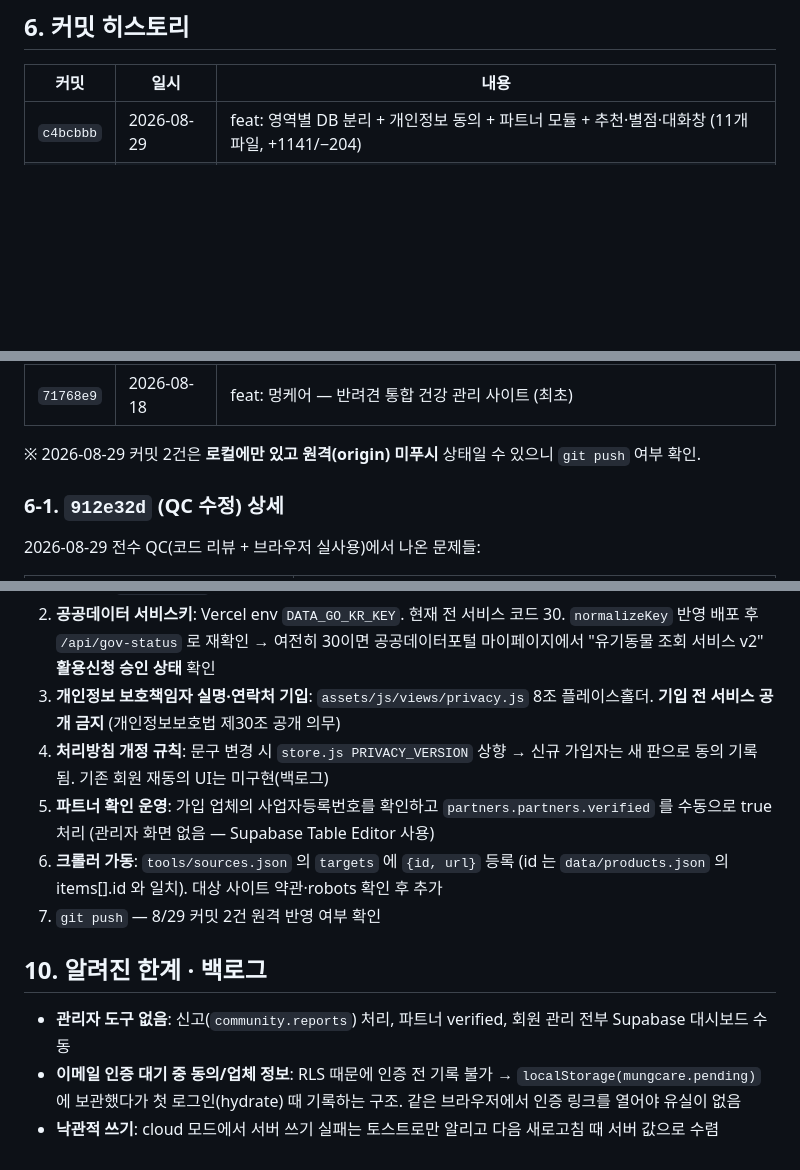
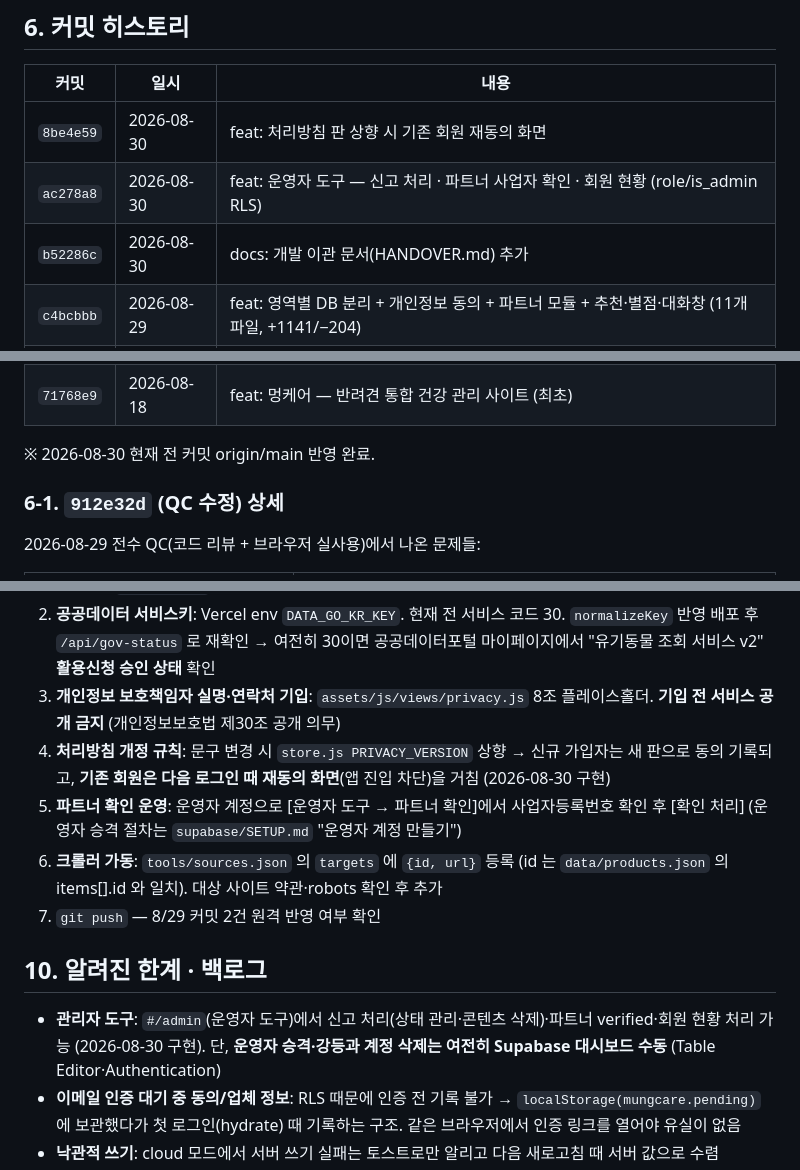
Before and after one commit to oneusaioneul-a11y/mungcare, a Markdown page: HANDOVER.md, 3 parts joined by grey strips. Drawn GitHub-style; blank space fills up the shorter version.

```diff
--- a/HANDOVER.md
+++ b/HANDOVER.md
@@ -137,6 +137,9 @@
 
 | 커밋 | 일시 | 내용 |
 |---|---|---|
+| `8be4e59` | 2026-08-30 | feat: 처리방침 판 상향 시 기존 회원 재동의 화면 |
+| `ac278a8` | 2026-08-30 | feat: 운영자 도구 — 신고 처리 · 파트너 사업자 확인 · 회원 현황 (role/is_admin RLS) |
+| `b52286c` | 2026-08-30 | docs: 개발 이관 문서(HANDOVER.md) 추가 |
 | `c4bcbbb` | 2026-08-29 | feat: 영역별 DB 분리 + 개인정보 동의 + 파트너 모듈 + 추천·별점·대화창 (11개 파일, +1141/−204) |
 | `912e32d` | 2026-08-29 | fix: QC 수정 — 성견 접종 안내, 크롤러 UA, 서비스키 인코딩, 로컬 캐시 (11개 파일, +64/−13) |
 | `3af977f` | 2026-08-19 | feat: 공공데이터 API 연동 — 유기견 입양 정보 |
@@ -147,7 +150,7 @@
 | `6b2d5a2` | 2026-08-19 | fix: 부팅 실패 시 무한 로딩 대신 원인을 화면에 표시 |
 | `71768e9` | 2026-08-18 | feat: 멍케어 — 반려견 통합 건강 관리 사이트 (최초) |
 
-※ 2026-08-29 커밋 2건은 **로컬에만 있고 원격(origin) 미푸시** 상태일 수 있으니 `git push` 여부 확인.
+※ 2026-08-30 현재 전 커밋 origin/main 반영 완료.
 
 ### 6-1. `912e32d` (QC 수정) 상세
 
@@ -217,16 +220,17 @@ node tools/crawl.mjs --dry
 3. **개인정보 보호책임자 실명·연락처 기입**: `assets/js/views/privacy.js` 8조 플레이스홀더.
    **기입 전 서비스 공개 금지** (개인정보보호법 제30조 공개 의무)
 4. **처리방침 개정 규칙**: 문구 변경 시 `store.js PRIVACY_VERSION` 상향 → 신규 가입자는 새 판으로
-   동의 기록됨. 기존 회원 재동의 UI는 미구현(백로그)
-5. **파트너 확인 운영**: 가입 업체의 사업자등록번호를 확인하고 `partners.partners.verified` 를
-   수동으로 true 처리 (관리자 화면 없음 — Supabase Table Editor 사용)
+   동의 기록되고, **기존 회원은 다음 로그인 때 재동의 화면**(앱 진입 차단)을 거침 (2026-08-30 구현)
+5. **파트너 확인 운영**: 운영자 계정으로 [운영자 도구 → 파트너 확인]에서 사업자등록번호 확인 후
+   [확인 처리] (운영자 승격 절차는 `supabase/SETUP.md` "운영자 계정 만들기")
 6. **크롤러 가동**: `tools/sources.json` 의 `targets` 에 `{id, url}` 등록
    (id 는 `data/products.json` 의 items[].id 와 일치). 대상 사이트 약관·robots 확인 후 추가
 7. `git push` — 8/29 커밋 2건 원격 반영 여부 확인
 
 ## 10. 알려진 한계 · 백로그
 
-- **관리자 도구 없음**: 신고(`community.reports`) 처리, 파트너 verified, 회원 관리 전부 Supabase 대시보드 수동
+- **관리자 도구**: `#/admin`(운영자 도구)에서 신고 처리(상태 관리·콘텐츠 삭제)·파트너 verified·회원 현황 처리 가능 (2026-08-30 구현).
+  단, **운영자 승격·강등과 계정 삭제는 여전히 Supabase 대시보드 수동** (Table Editor·Authentication)
 - **이메일 인증 대기 중 동의/업체 정보**: RLS 때문에 인증 전 기록 불가 → `localStorage(mungcare.pending)` 에 보관했다가 첫 로그인(hydrate) 때 기록하는 구조. 같은 브라우저에서 인증 링크를 열어야 유실이 없음
 - **낙관적 쓰기**: cloud 모드에서 서버 쓰기 실패는 토스트로만 알리고 다음 새로고침 때 서버 값으로 수렴
 - 별점·추천의 화면 집계는 낙관적 계산, 정확한 값은 재로드 시 뷰 집계로 갱신
```
Also changed, not shown: supabase/SETUP.md (+13 -0 lines).
